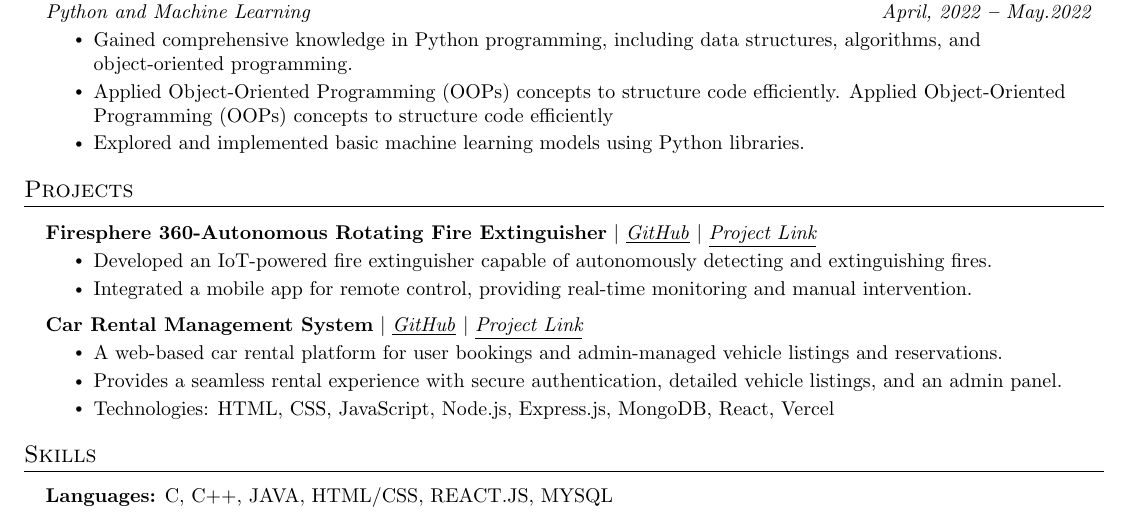
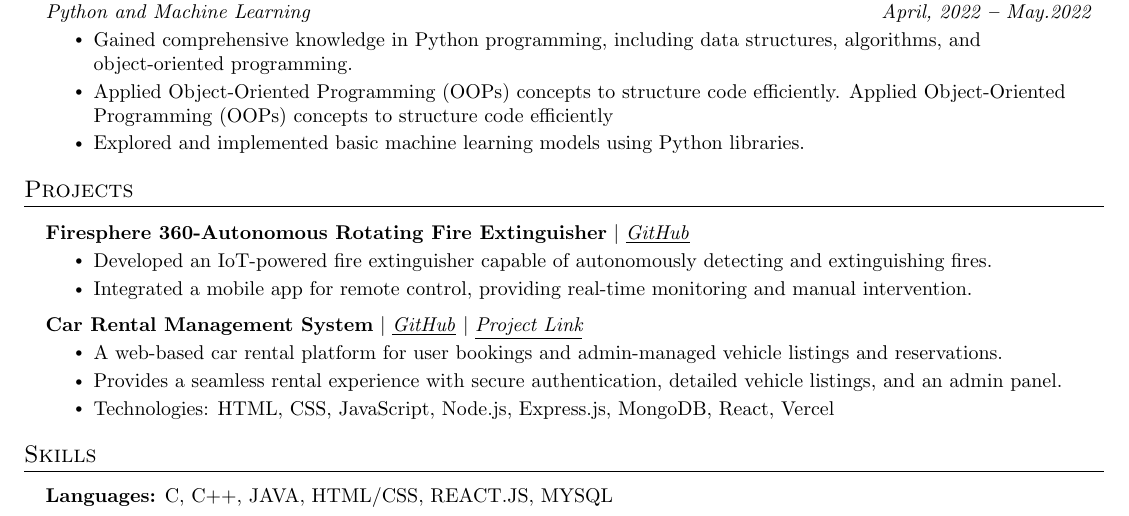
Before and after one commit to chaseshobhit/tempRepo2, a LaTeX document (6813862a9d51527b6df9fe5e.tex): part of the page, cut so that both start at the same text. Compiled offline with pdfLaTeX.

Commit message:
File Updated!

```diff
--- a/6813862a9d51527b6df9fe5e.tex
+++ b/6813862a9d51527b6df9fe5e.tex
@@ -208,7 +208,7 @@ Applied Object-Oriented Programming (OOPs) concepts to structure code efficientl
 
 
 \resumeProjectHeading
-{\textbf{Firesphere 360-Autonomous Rotating Fire Extinguisher} $|$ \underline{\emph{\href{}{GitHub}}} $|$ \underline{\emph{\href{https://jttfront.onrender.com/}{Project Link}}}} {}
+{\textbf{Firesphere 360-Autonomous Rotating Fire Extinguisher} $|$ \underline{\emph{\href{}{GitHub}}} } {}
       \resumeItemListStart
       \resumeItem{Developed an IoT-powered fire extinguisher capable of autonomously detecting and extinguishing fires.}\resumeItem{Integrated a mobile app for remote control, providing real-time monitoring and manual intervention.}
         \resumeItemListEnd
```
